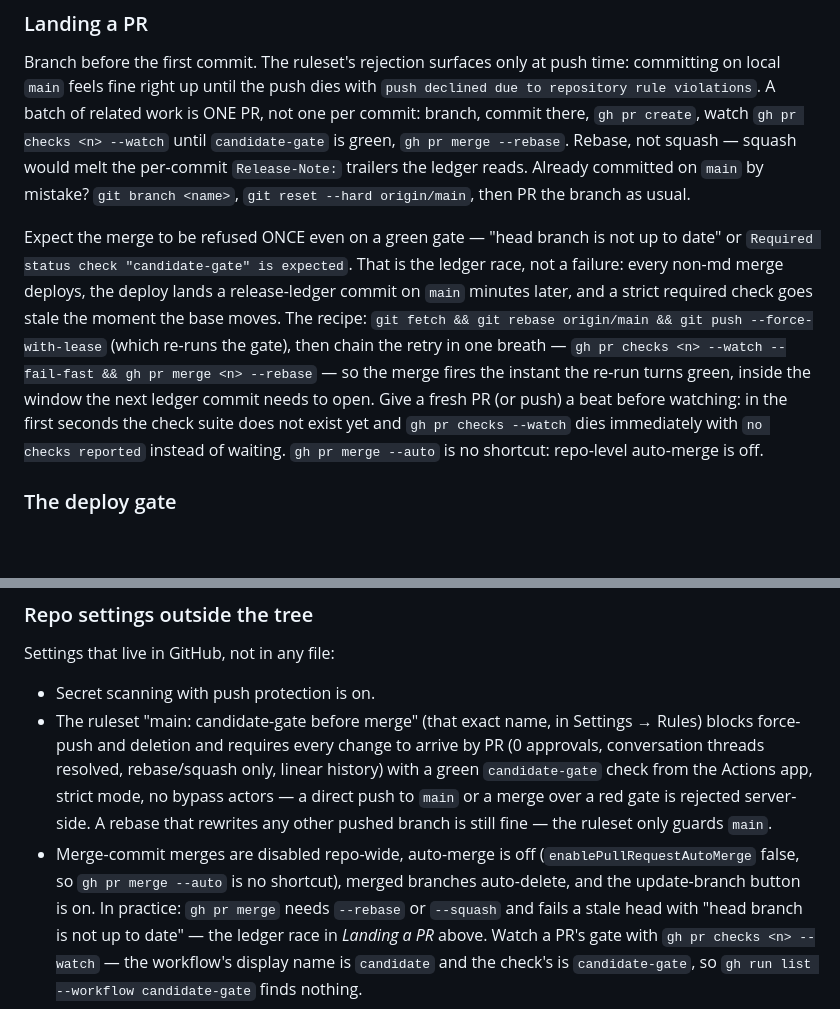
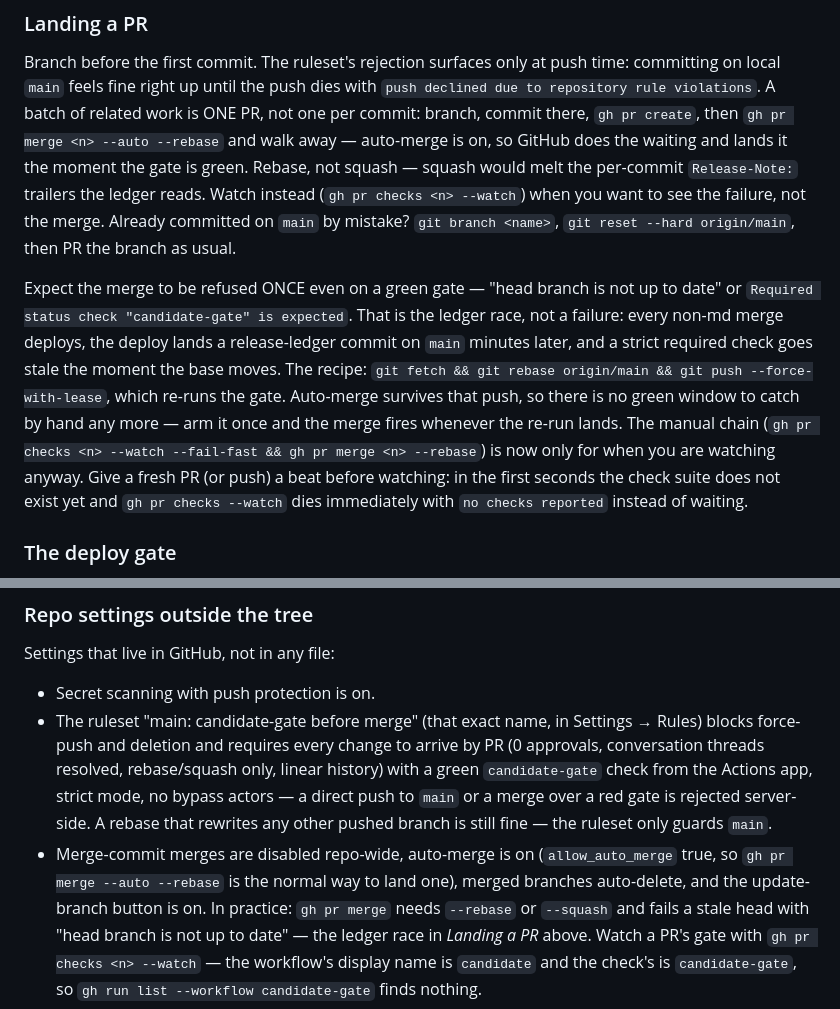
Before and after one commit to enstw/bookworm, a Markdown page: DESIGN.md, 2 parts joined by grey strips. Rendered like a GitHub page; blank space fills up the shorter version.

Commit message:
docs: auto-merge is on, so nobody has to catch the green window
The gate takes about four minutes and the merge could only be fired by
hand, so every PR cost someone a wait — and the ledger race meant the
wait often had to be repeated, in a window the next release-ledger commit
was already closing.

Repo-level auto-merge is now enabled. `gh pr merge <n> --auto --rebase`
right after `gh pr create` hands the waiting to GitHub, and the flag
survives a force-push, so a rebase after a stale check no longer needs
anyone standing by to catch the re-run. The watch recipe stays documented
for when the point is to see a failure.

```diff
--- a/DESIGN.md
+++ b/DESIGN.md
@@ -68,25 +68,27 @@ Branch before the first commit. The ruleset's rejection surfaces only at
 push time: committing on local `main` feels fine right up until the push
 dies with `push declined due to repository rule violations`. A batch of
 related work is ONE PR, not one per commit: branch, commit there, `gh pr
-create`, watch `gh pr checks <n> --watch` until `candidate-gate` is green,
-`gh pr merge --rebase`. Rebase, not squash — squash would melt the
-per-commit `Release-Note:` trailers the ledger reads. Already committed on
-`main` by mistake? `git branch <name>`, `git reset --hard origin/main`, then
-PR the branch as usual.
+create`, then `gh pr merge <n> --auto --rebase` and walk away — auto-merge
+is on, so GitHub does the waiting and lands it the moment the gate is
+green. Rebase, not squash — squash would melt the per-commit
+`Release-Note:` trailers the ledger reads. Watch instead (`gh pr checks
+<n> --watch`) when you want to see the failure, not the merge. Already
+committed on `main` by mistake? `git branch <name>`, `git reset --hard
+origin/main`, then PR the branch as usual.
 
 Expect the merge to be refused ONCE even on a green gate — "head branch is
 not up to date" or `Required status check "candidate-gate" is expected`.
 That is the ledger race, not a failure: every non-md merge deploys, the
 deploy lands a release-ledger commit on `main` minutes later, and a strict
 required check goes stale the moment the base moves. The recipe: `git fetch
-&& git rebase origin/main && git push --force-with-lease` (which re-runs the
-gate), then chain the retry in one breath — `gh pr checks <n> --watch
---fail-fast && gh pr merge <n> --rebase` — so the merge fires the instant
-the re-run turns green, inside the window the next ledger commit needs to
-open. Give a fresh PR (or push) a beat before watching: in the first seconds
-the check suite does not exist yet and `gh pr checks --watch` dies
-immediately with `no checks reported` instead of waiting. `gh pr merge
---auto` is no shortcut: repo-level auto-merge is off.
+&& git rebase origin/main && git push --force-with-lease`, which re-runs the
+gate. Auto-merge survives that push, so there is no green window to catch by
+hand any more — arm it once and the merge fires whenever the re-run lands.
+The manual chain (`gh pr checks <n> --watch --fail-fast && gh pr merge <n>
+--rebase`) is now only for when you are watching anyway. Give a fresh PR (or
+push) a beat before watching: in the first seconds the check suite does not
+exist yet and `gh pr checks --watch` dies immediately with `no checks
+reported` instead of waiting.
 
 ### The deploy gate
 
@@ -145,10 +147,10 @@ Settings that live in GitHub, not in any file:
   `main` or a merge over a red gate is rejected server-side. A rebase that
   rewrites any other pushed branch is still fine — the ruleset only guards
   `main`.
-- Merge-commit merges are disabled repo-wide, auto-merge is off
-  (`enablePullRequestAutoMerge` false, so `gh pr merge --auto` is no
-  shortcut), merged branches auto-delete, and the update-branch button is
-  on. In practice:
+- Merge-commit merges are disabled repo-wide, auto-merge is on
+  (`allow_auto_merge` true, so `gh pr merge --auto --rebase` is the normal
+  way to land one), merged branches auto-delete, and the update-branch
+  button is on. In practice:
   `gh pr merge` needs `--rebase` or `--squash` and fails a stale head with
   "head branch is not up to date" — the ledger race in *Landing a PR* above.
   Watch a PR's gate with `gh pr checks <n> --watch` — the workflow's display
```
